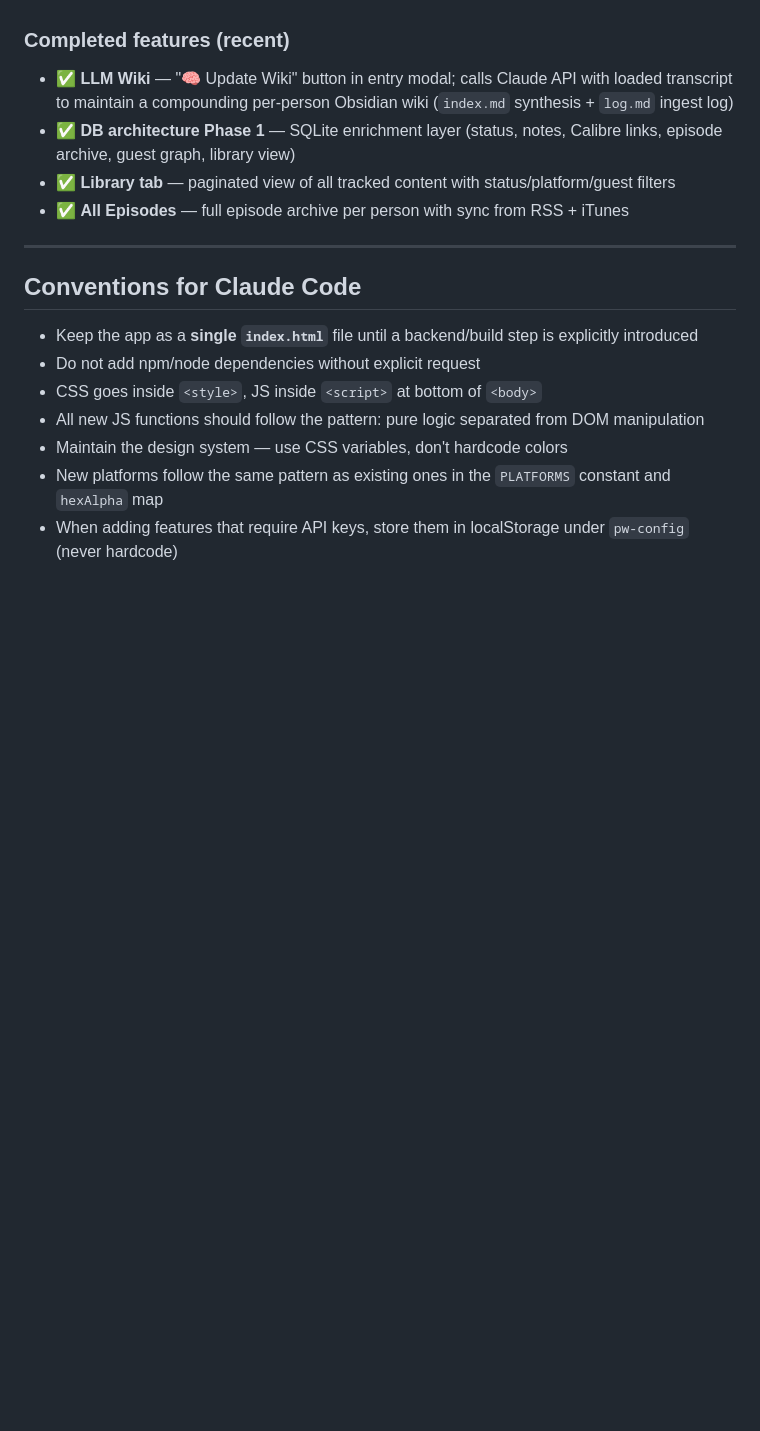
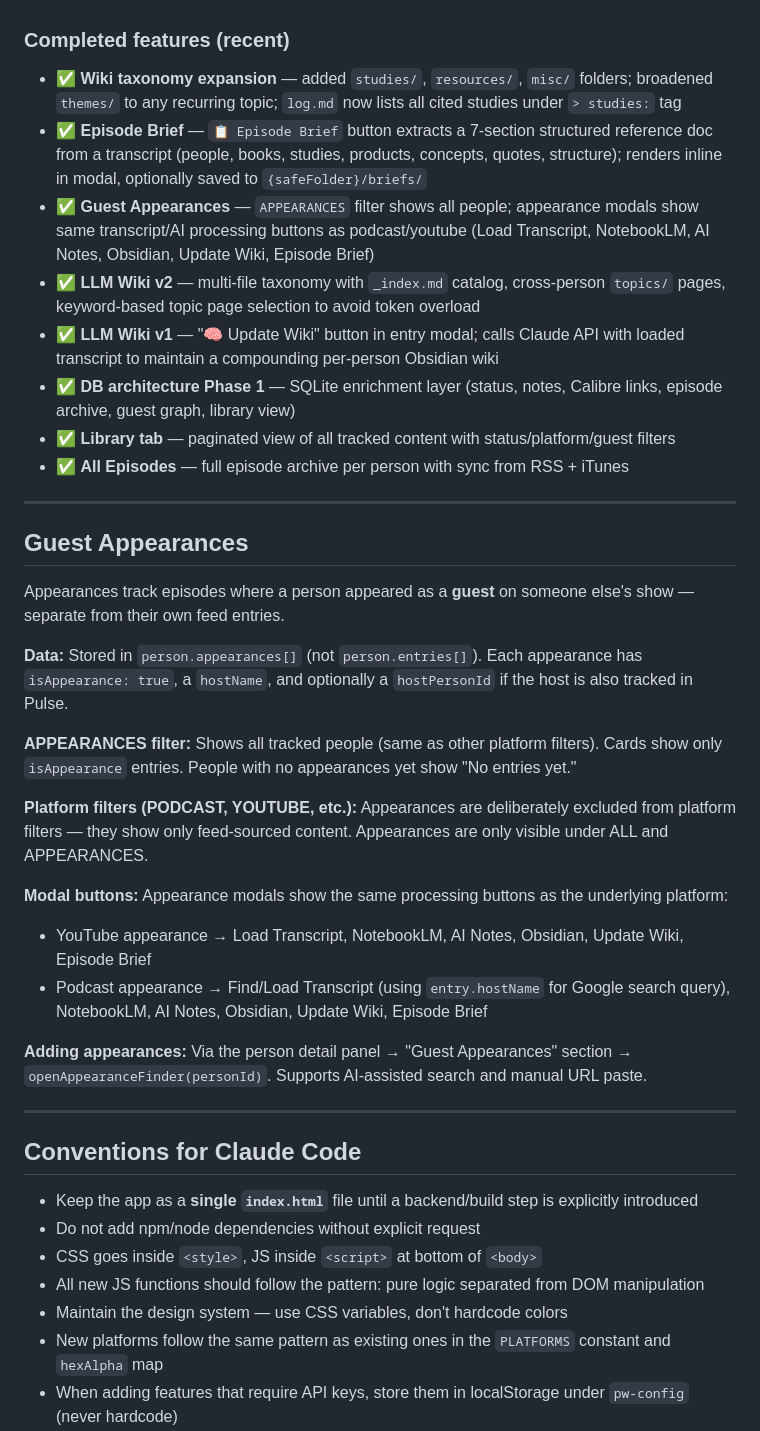
Before and after one commit to EnzoCem/pulse, a Markdown page: CLAUDE.md, the part around one of its changes. Drawn GitHub-style; blank space fills up the shorter version.

```diff
--- a/CLAUDE.md
+++ b/CLAUDE.md
@@ -297,10 +329,32 @@ The frontend checks `_backendOnline` (set by `_checkBackend()` on page load) and
 8. **Mobile PWA** — Service worker + manifest for home screen install
 
 ### Completed features (recent)
-- ✅ **LLM Wiki** — "🧠 Update Wiki" button in entry modal; calls Claude API with loaded transcript to maintain a compounding per-person Obsidian wiki (`index.md` synthesis + `log.md` ingest log)
+- ✅ **Wiki taxonomy expansion** — added `studies/`, `resources/`, `misc/` folders; broadened `themes/` to any recurring topic; `log.md` now lists all cited studies under `> studies:` tag
+- ✅ **Episode Brief** — `📋 Episode Brief` button extracts a 7-section structured reference doc from a transcript (people, books, studies, products, concepts, quotes, structure); renders inline in modal, optionally saved to `{safeFolder}/briefs/`
+- ✅ **Guest Appearances** — `APPEARANCES` filter shows all people; appearance modals show same transcript/AI processing buttons as podcast/youtube (Load Transcript, NotebookLM, AI Notes, Obsidian, Update Wiki, Episode Brief)
+- ✅ **LLM Wiki v2** — multi-file taxonomy with `_index.md` catalog, cross-person `topics/` pages, keyword-based topic page selection to avoid token overload
+- ✅ **LLM Wiki v1** — "🧠 Update Wiki" button in entry modal; calls Claude API with loaded transcript to maintain a compounding per-person Obsidian wiki
 - ✅ **DB architecture Phase 1** — SQLite enrichment layer (status, notes, Calibre links, episode archive, guest graph, library view)
 - ✅ **Library tab** — paginated view of all tracked content with status/platform/guest filters
 - ✅ **All Episodes** — full episode archive per person with sync from RSS + iTunes
+
+---
+
+## Guest Appearances
+
+Appearances track episodes where a person appeared as a **guest** on someone else's show — separate from their own feed entries.
+
+**Data:** Stored in `person.appearances[]` (not `person.entries[]`). Each appearance has `isAppearance: true`, a `hostName`, and optionally a `hostPersonId` if the host is also tracked in Pulse.
+
+**APPEARANCES filter:** Shows all tracked people (same as other platform filters). Cards show only `isAppearance` entries. People with no appearances yet show "No entries yet."
+
+**Platform filters (PODCAST, YOUTUBE, etc.):** Appearances are deliberately excluded from platform filters — they show only feed-sourced content. Appearances are only visible under ALL and APPEARANCES.
+
+**Modal buttons:** Appearance modals show the same processing buttons as the underlying platform:
+- YouTube appearance → Load Transcript, NotebookLM, AI Notes, Obsidian, Update Wiki, Episode Brief
+- Podcast appearance → Find/Load Transcript (using `entry.hostName` for Google search query), NotebookLM, AI Notes, Obsidian, Update Wiki, Episode Brief
+
+**Adding appearances:** Via the person detail panel → "Guest Appearances" section → `openAppearanceFinder(personId)`. Supports AI-assisted search and manual URL paste.
 
 ---
 
```
Also changed, not shown: other parts of CLAUDE.md (+44 -12 lines).
